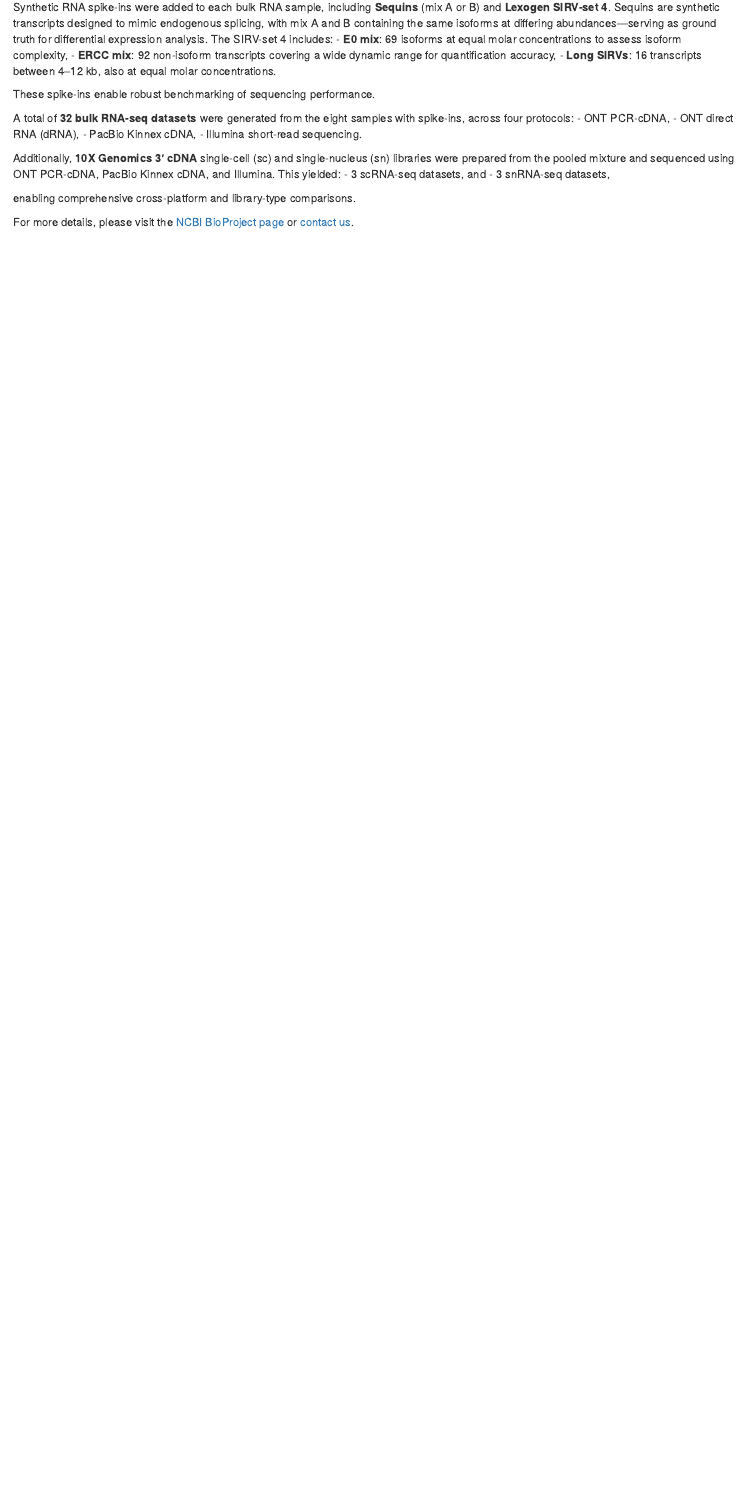
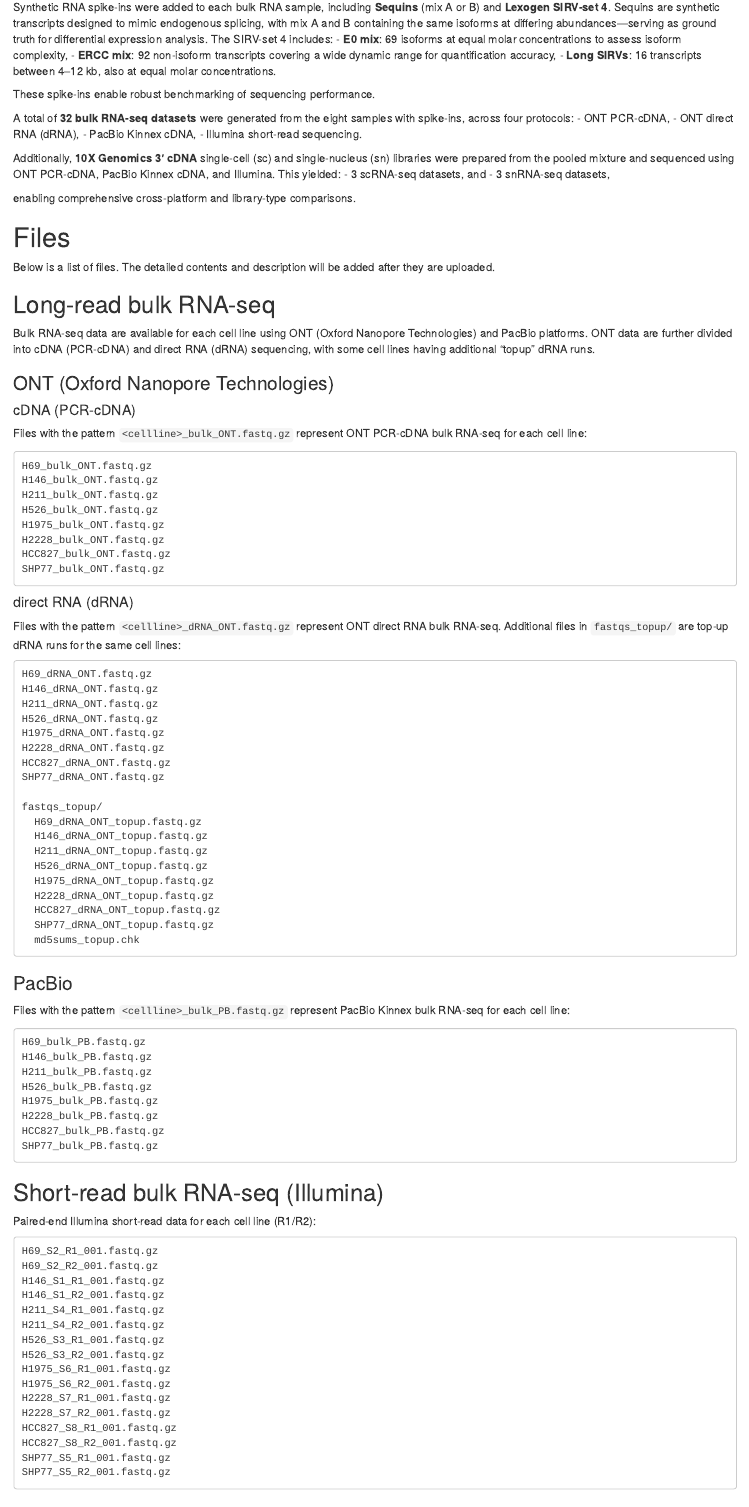
Before and after one commit to mritchielab/LongBench.io, an R Markdown document (content/post/2020-12-01-r-rmarkdown/index.Rmd): the page in a window 1100 px wide, from 1500 px down. Rendered offline with R 4.5, knitr and Pandoc, with nearby package versions.

Commit message:
Add file descriptions

````diff
--- a/content/post/2020-12-01-r-rmarkdown/index.Rmd
+++ b/content/post/2020-12-01-r-rmarkdown/index.Rmd
@@ -45,4 +45,118 @@
 
 enabling comprehensive cross-platform and library-type comparisons.
 
+# Files
+
+Below is a list of files. The detailed contents and description will be added after they are uploaded.
+
+
+## Long-read bulk RNA-seq
+Bulk RNA-seq data are available for each cell line using ONT (Oxford Nanopore Technologies) and PacBio platforms. ONT data are further divided into cDNA (PCR-cDNA) and direct RNA (dRNA) sequencing, with some cell lines having additional "topup" dRNA runs.
+
+### ONT (Oxford Nanopore Technologies)
+
+#### cDNA (PCR-cDNA)
+Files with the pattern `<cellline>_bulk_ONT.fastq.gz` represent ONT PCR-cDNA bulk RNA-seq for each cell line:
+```
+H69_bulk_ONT.fastq.gz
+H146_bulk_ONT.fastq.gz
+H211_bulk_ONT.fastq.gz
+H526_bulk_ONT.fastq.gz
+H1975_bulk_ONT.fastq.gz
+H2228_bulk_ONT.fastq.gz
+HCC827_bulk_ONT.fastq.gz
+SHP77_bulk_ONT.fastq.gz
+```
+
+#### direct RNA (dRNA)
+Files with the pattern `<cellline>_dRNA_ONT.fastq.gz` represent ONT direct RNA bulk RNA-seq. Additional files in `fastqs_topup/` are top-up dRNA runs for the same cell lines:
+```
+H69_dRNA_ONT.fastq.gz
+H146_dRNA_ONT.fastq.gz
+H211_dRNA_ONT.fastq.gz
+H526_dRNA_ONT.fastq.gz
+H1975_dRNA_ONT.fastq.gz
+H2228_dRNA_ONT.fastq.gz
+HCC827_dRNA_ONT.fastq.gz
+SHP77_dRNA_ONT.fastq.gz
+
+fastqs_topup/
+  H69_dRNA_ONT_topup.fastq.gz
+  H146_dRNA_ONT_topup.fastq.gz
+  H211_dRNA_ONT_topup.fastq.gz
+  H526_dRNA_ONT_topup.fastq.gz
+  H1975_dRNA_ONT_topup.fastq.gz
+  H2228_dRNA_ONT_topup.fastq.gz
+  HCC827_dRNA_ONT_topup.fastq.gz
+  SHP77_dRNA_ONT_topup.fastq.gz
+  md5sums_topup.chk
+```
+
+### PacBio
+Files with the pattern `<cellline>_bulk_PB.fastq.gz` represent PacBio Kinnex bulk RNA-seq for each cell line:
+```
+H69_bulk_PB.fastq.gz
+H146_bulk_PB.fastq.gz
+H211_bulk_PB.fastq.gz
+H526_bulk_PB.fastq.gz
+H1975_bulk_PB.fastq.gz
+H2228_bulk_PB.fastq.gz
+HCC827_bulk_PB.fastq.gz
+SHP77_bulk_PB.fastq.gz
+```
+
+## Short-read bulk RNA-seq (Illumina)
+Paired-end Illumina short-read data for each cell line (R1/R2):
+
+```
+H69_S2_R1_001.fastq.gz
+H69_S2_R2_001.fastq.gz
+H146_S1_R1_001.fastq.gz
+H146_S1_R2_001.fastq.gz
+H211_S4_R1_001.fastq.gz
+H211_S4_R2_001.fastq.gz
+H526_S3_R1_001.fastq.gz
+H526_S3_R2_001.fastq.gz
+H1975_S6_R1_001.fastq.gz
+H1975_S6_R2_001.fastq.gz
+H2228_S7_R1_001.fastq.gz
+H2228_S7_R2_001.fastq.gz
+HCC827_S8_R1_001.fastq.gz
+HCC827_S8_R2_001.fastq.gz
+SHP77_S5_R1_001.fastq.gz
+SHP77_S5_R2_001.fastq.gz
+```
+
+## Single-cell RNA-seq (10X Genomics)
+Single-cell RNA-seq data (SC_*) from 10X Genomics, sequenced on ONT, PacBio, and Illumina platforms:
+
+```
+SC_ONT.fastq.gz
+SC_PB.fastq.gz
+SC_GEX_S14_L001_I1_001.fastq.gz
+SC_GEX_S14_L001_I2_001.fastq.gz
+SC_GEX_S14_L001_R1_001.fastq.gz
+SC_GEX_S14_L001_R2_001.fastq.gz
+SC_GEX_S14_L002_I1_001.fastq.gz
+SC_GEX_S14_L002_I2_001.fastq.gz
+SC_GEX_S14_L002_R1_001.fastq.gz
+SC_GEX_S14_L002_R2_001.fastq.gz
+```
+
+## Single-nucleus RNA-seq (10X Genomics)
+Single-nucleus RNA-seq data (SN_*) from 10X Genomics, sequenced on ONT, PacBio, and Illumina platforms:
+
+```
+SN_ONT.fastq.gz
+SN_PB.fastq.gz
+SN_GEX_S13_L001_I1_001.fastq.gz
+SN_GEX_S13_L001_I2_001.fastq.gz
+SN_GEX_S13_L001_R1_001.fastq.gz
+SN_GEX_S13_L001_R2_001.fastq.gz
+SN_GEX_S13_L002_I1_001.fastq.gz
+SN_GEX_S13_L002_I2_001.fastq.gz
+SN_GEX_S13_L002_R1_001.fastq.gz
+SN_GEX_S13_L002_R2_001.fastq.gz
+```
+
 For more details, please visit the [NCBI BioProject page](https://www.ncbi.nlm.nih.gov/bioproject?term=PRJNA1171488&cmd=DetailsSearch) or [contact us](/contact/).
````
